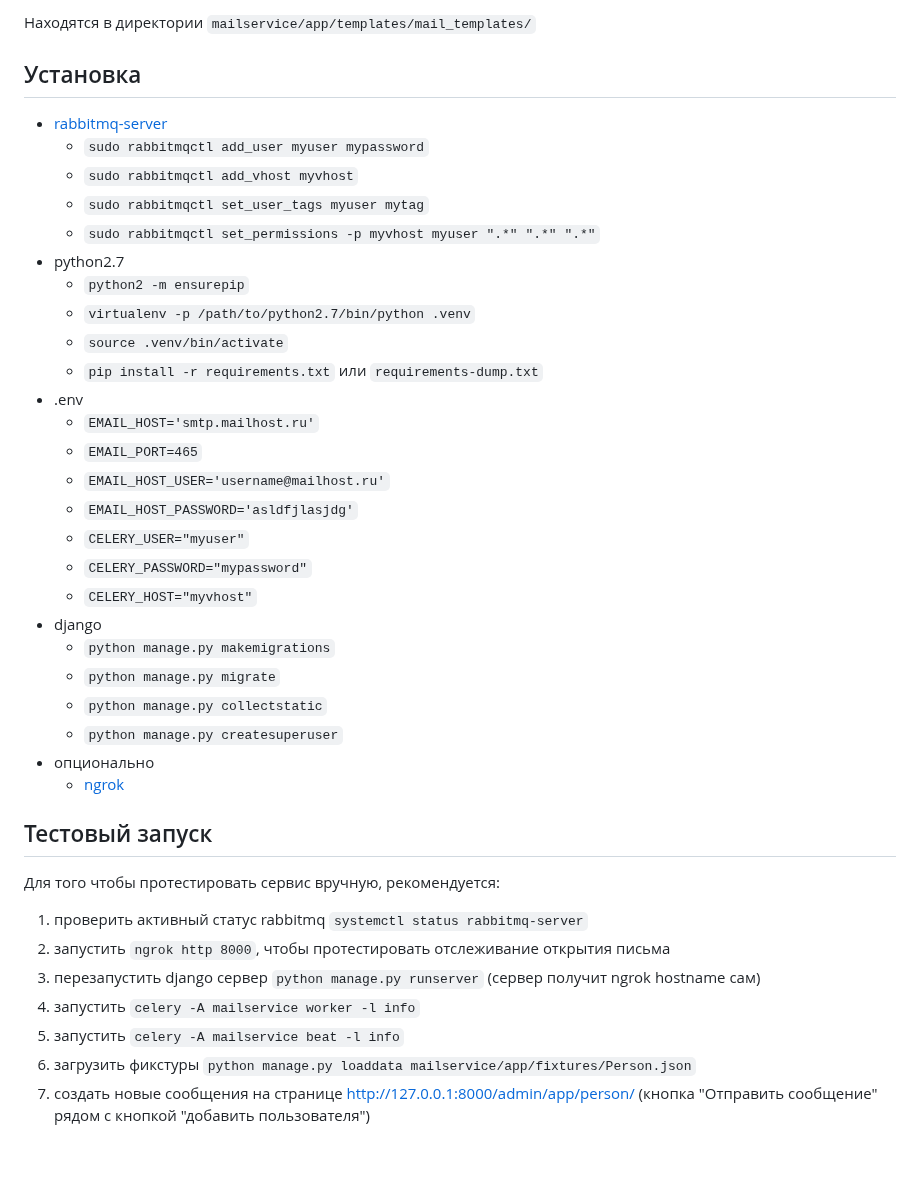
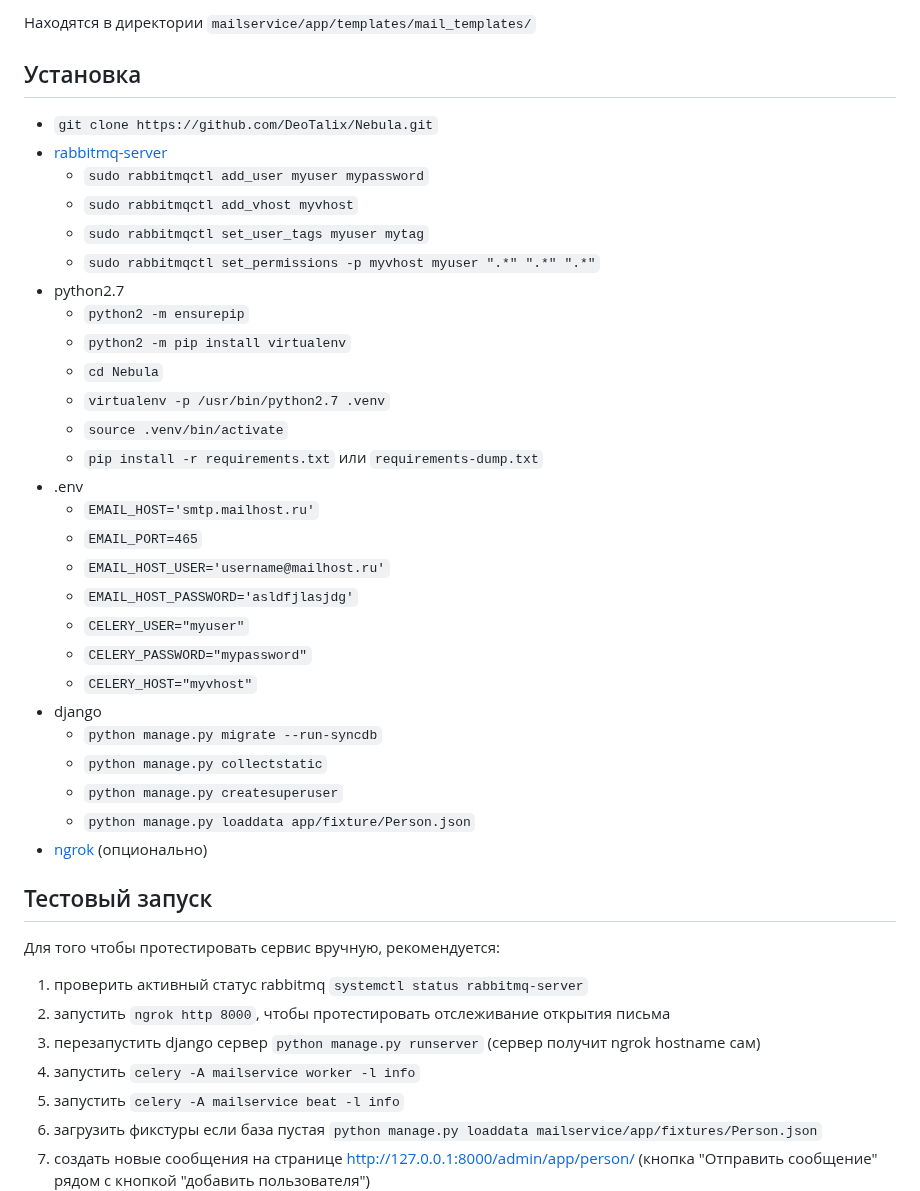
Before and after one commit to DeoTalix/Nebula, a Markdown page: README.md, the part around the change. Drawn GitHub-style; blank space fills up the shorter version.

```diff
--- a/README.md
+++ b/README.md
@@ -111,6 +111,7 @@ classDiagram
 Находятся в директории `mailservice/app/templates/mail_templates/`
 
 ## Установка
+- `git clone https://github.com/DeoTalix/Nebula.git`
 - [rabbitmq-server](https://www.rabbitmq.com/download.html)
     - `sudo rabbitmqctl add_user myuser mypassword`
     - `sudo rabbitmqctl add_vhost myvhost`
@@ -118,7 +119,9 @@ classDiagram
     - `sudo rabbitmqctl set_permissions -p myvhost myuser ".*" ".*" ".*"`
 - python2.7
     - `python2 -m ensurepip`
-    - `virtualenv -p /path/to/python2.7/bin/python .venv`
+    - `python2 -m pip install virtualenv`
+    - `cd Nebula`
+    - `virtualenv -p /usr/bin/python2.7 .venv`
     - `source .venv/bin/activate`
     - `pip install -r requirements.txt` или `requirements-dump.txt`
 - .env
@@ -130,12 +133,11 @@ classDiagram
     - `CELERY_PASSWORD="mypassword"`
     - `CELERY_HOST="myvhost"`
 - django
-    - `python manage.py makemigrations`
-    - `python manage.py migrate`
+    - `python manage.py migrate --run-syncdb`
     - `python manage.py collectstatic`
     - `python manage.py createsuperuser`
-- опционально
-    - [ngrok](https://ngrok.com/docs/getting-started)
+    - `python manage.py loaddata app/fixture/Person.json`
+- [ngrok](https://ngrok.com/docs/getting-started) (опционально)
 
 
 ## Тестовый запуск
@@ -145,7 +147,7 @@ classDiagram
 1. перезапустить django сервер `python manage.py runserver` (сервер получит ngrok hostname сам)
 1. запустить `celery -A mailservice worker -l info`
 1. запустить `celery -A mailservice beat -l info`
-1. загрузить фикстуры `python manage.py loaddata mailservice/app/fixtures/Person.json`
+1. загрузить фикстуры если база пустая `python manage.py loaddata mailservice/app/fixtures/Person.json`
 1. создать новые сообщения на странице http://127.0.0.1:8000/admin/app/person/ (кнопка "Отправить сообщение" рядом с кнопкой "добавить пользователя")
     ![](screenshots/Screenshot%20from%202023-02-04%2007-39-56.png)
     ![](screenshots/Screenshot%20from%202023-02-04%2007-41-20.png)
```
